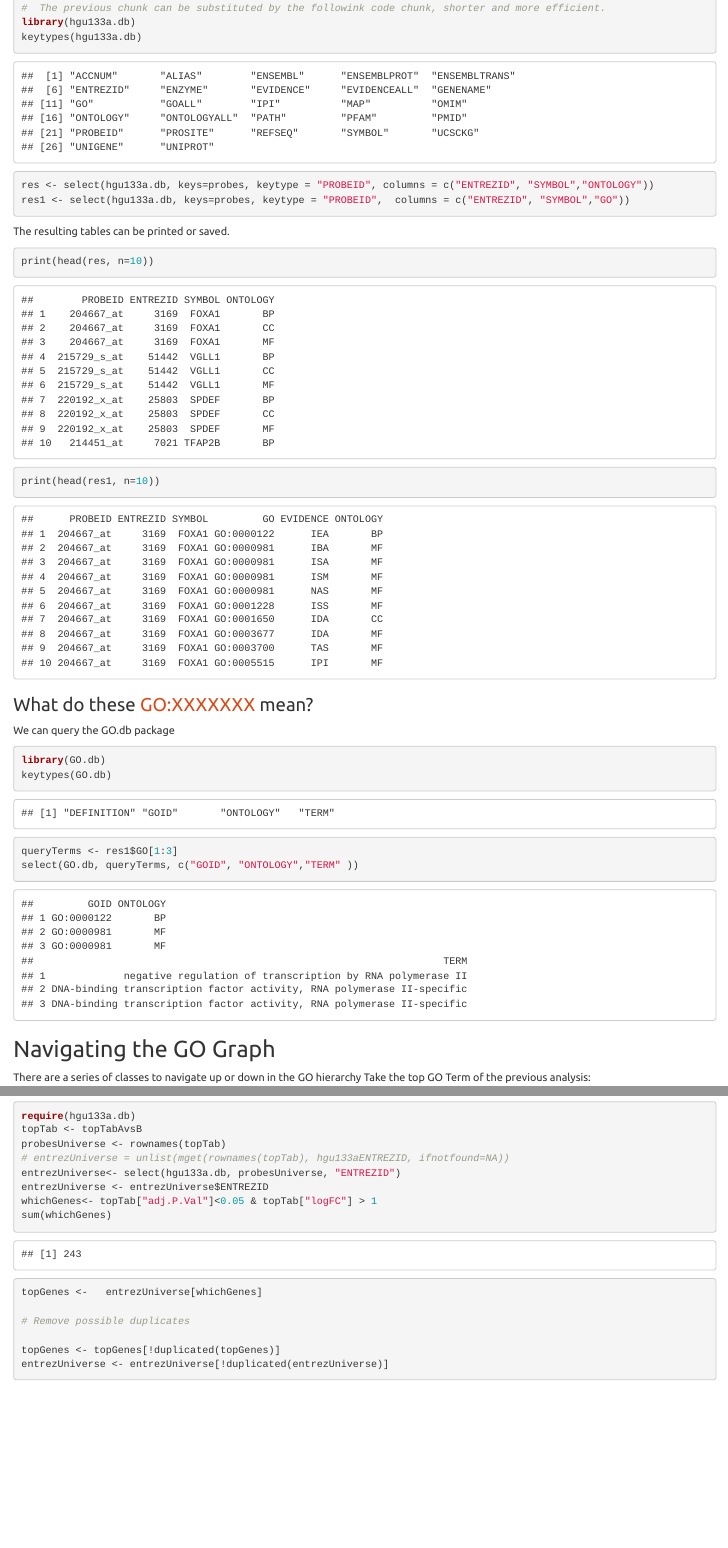
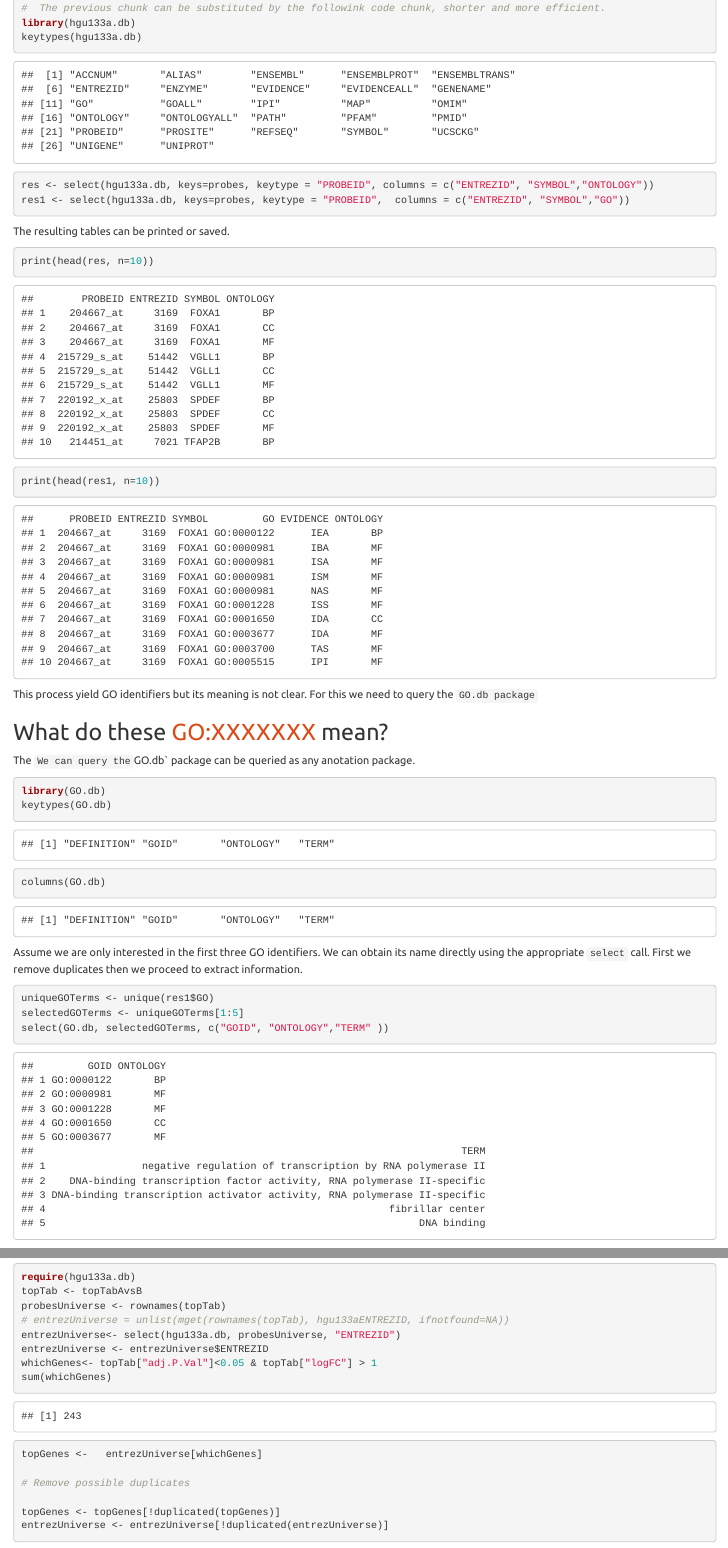
Before and after one commit to ASPteaching/An-Introduction-to-Pathway-Analysis-with-R-and-Bioconductor, an R Markdown document (An_Introduction_2_Pathway_Analysis.Rmd): the page in a window 1100 px wide, from 5750 px down before the commit and from 4520 px down after it, so that both start at the same text, and a second part further down, joined at a grey line. The pictures show the output file An_Introduction_2_Pathway_Analysis.html that the author committed with the source, opened offline.

````diff
--- a/An_Introduction_2_Pathway_Analysis.Rmd
+++ b/An_Introduction_2_Pathway_Analysis.Rmd
@@ -203,27 +202,33 @@
 ```
 
 The resulting tables can be printed or saved.
+
 ```{r echo=TRUE}
 print(head(res, n=10))
 print(head(res1, n=10))
 ```
 
-### What do these GO:XXXXXXX mean?
+This process yield GO identifiers but its meaning is not clear. For this we need to query the `GO.db package`
 
-We can query the GO.db package
+## What do these GO:XXXXXXX mean?
+
+The `We can query the `GO.db` package can be queried as any anotation package.
 
 
 ```{r mappings}
 library(GO.db)
 keytypes(GO.db)
+columns(GO.db)
 ```
 
+Assume we are only interested in the first three GO identifiers. We can obtain its name directly using the appropriate `select` call.
+First we remove duplicates then we proceed to extract information.
+
 ```{r}
-queryTerms <- res1$GO[1:3]
-select(GO.db, queryTerms, c("GOID", "ONTOLOGY","TERM" ))
+uniqueGOTerms <- unique(res1$GO)
+selectedGOTerms <- uniqueGOTerms[1:5]
+select(GO.db, selectedGOTerms, c("GOID", "ONTOLOGY","TERM" ))
 ```
-
 
 ## Navigating the GO Graph
 
-There are a series of classes to navigate up or down in the GO hierarchy
````
Also changed, not shown: An_Introduction_2_Pathway_Analysis.html, GOResults.AvsB.html, KEGGplots.AvsB.pdf, An_Introduction_2_Pathway_Analysis.Rmd (32 more changed lines).
